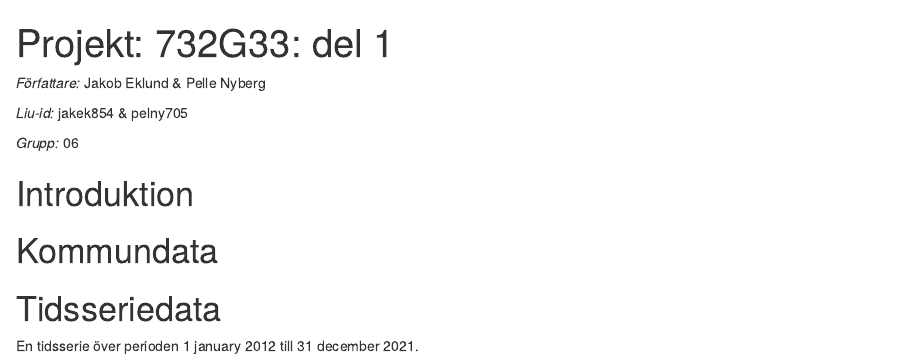
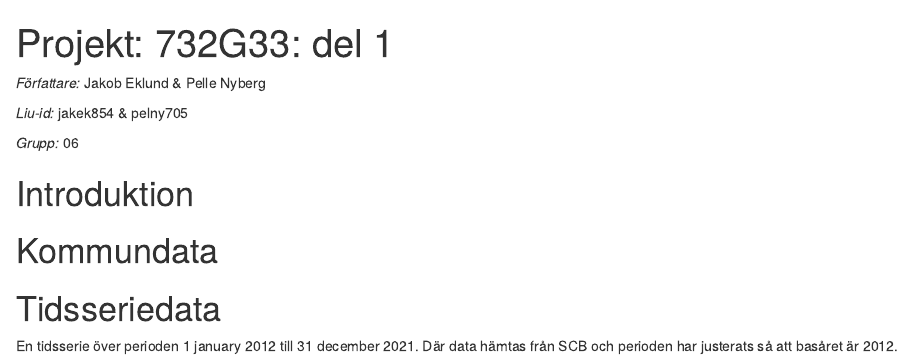
Before and after one commit to Pellenyberg/rcode, an R Markdown document (Projekt.Rmd): the page in a window 1100 px wide, from its top. Rendered offline with R 4.5, knitr and Pandoc, with nearby package versions; the code chunks are not run, so their results and figures are left out.

Commit message:
Update Projekt.Rmd

````diff
--- a/Projekt.Rmd
+++ b/Projekt.Rmd
@@ -55,4 +55,4 @@ plot(x=px_data_frame$datum,
 # Skapar plot med tid på x-axeln och kpi på y.
 ```
 
-En tidsserie över perioden 1 january 2012 till 31 december 2021.
+En tidsserie över perioden 1 january 2012 till 31 december 2021. Där data hämtas från SCB och perioden har justerats så att basåret är 2012.
````
